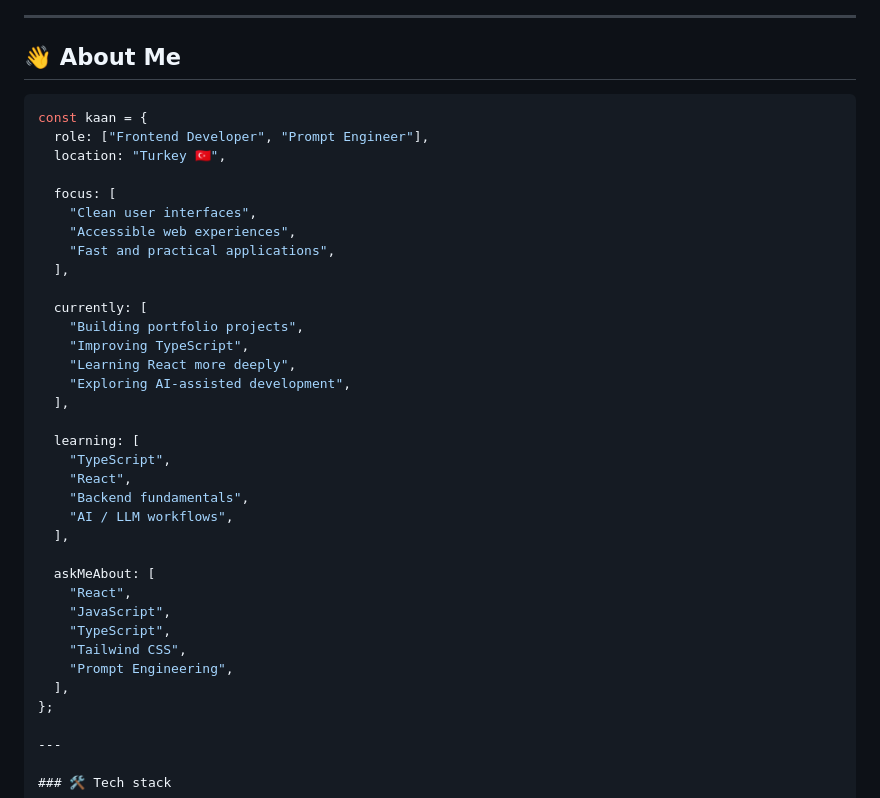
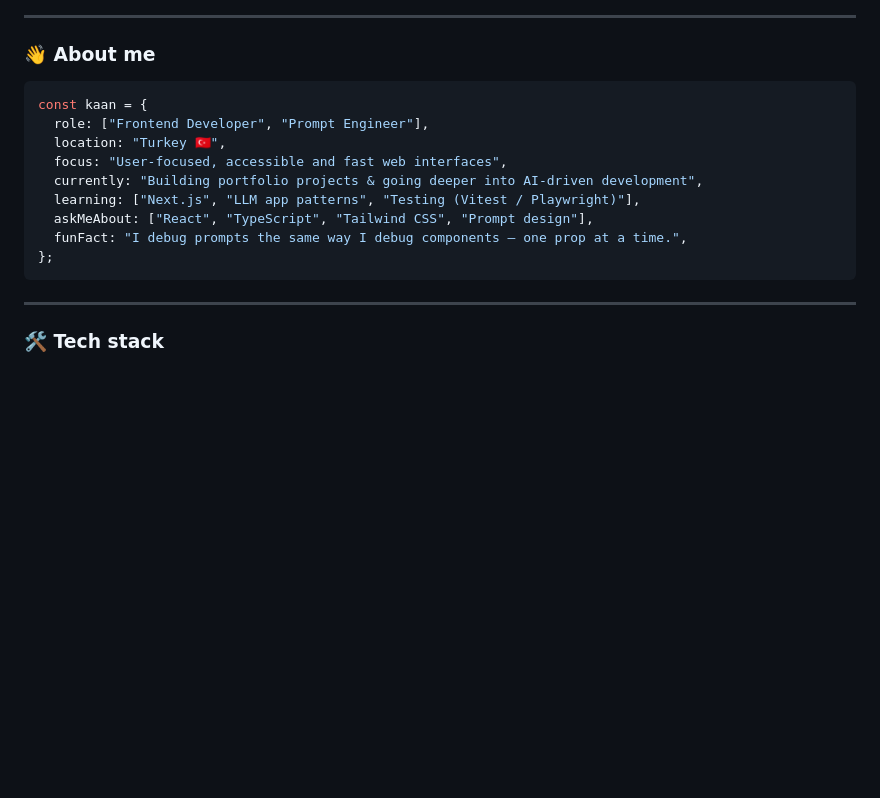
Before and after one commit to Kaan-Developer/Kaan-Developer, a Markdown page: README.md, the part around one of its changes. Rendered like a GitHub page; blank space fills up the shorter version.

````diff
--- a/README.md
+++ b/README.md
@@ -22,41 +17,19 @@ Building clean, user-focused web experiences with modern frontend technologies.
 
 ---
 
-## 👋 About Me
+### 👋 About me
 
 ```ts
 const kaan = {
   role: ["Frontend Developer", "Prompt Engineer"],
   location: "Turkey 🇹🇷",
-
-  focus: [
-    "Clean user interfaces",
-    "Accessible web experiences",
-    "Fast and practical applications",
-  ],
-
-  currently: [
-    "Building portfolio projects",
-    "Improving TypeScript",
-    "Learning React more deeply",
-    "Exploring AI-assisted development",
-  ],
-
-  learning: [
-    "TypeScript",
-    "React",
-    "Backend fundamentals",
-    "AI / LLM workflows",
-  ],
-
-  askMeAbout: [
-    "React",
-    "JavaScript",
-    "TypeScript",
-    "Tailwind CSS",
-    "Prompt Engineering",
-  ],
+  focus: "User-focused, accessible and fast web interfaces",
+  currently: "Building portfolio projects & going deeper into AI-driven development",
+  learning: ["Next.js", "LLM app patterns", "Testing (Vitest / Playwright)"],
+  askMeAbout: ["React", "TypeScript", "Tailwind CSS", "Prompt design"],
+  funFact: "I debug prompts the same way I debug components — one prop at a time.",
 };
+```
 
 ---
 
````
Also changed, not shown: other parts of README.md (+8 -13 lines).
